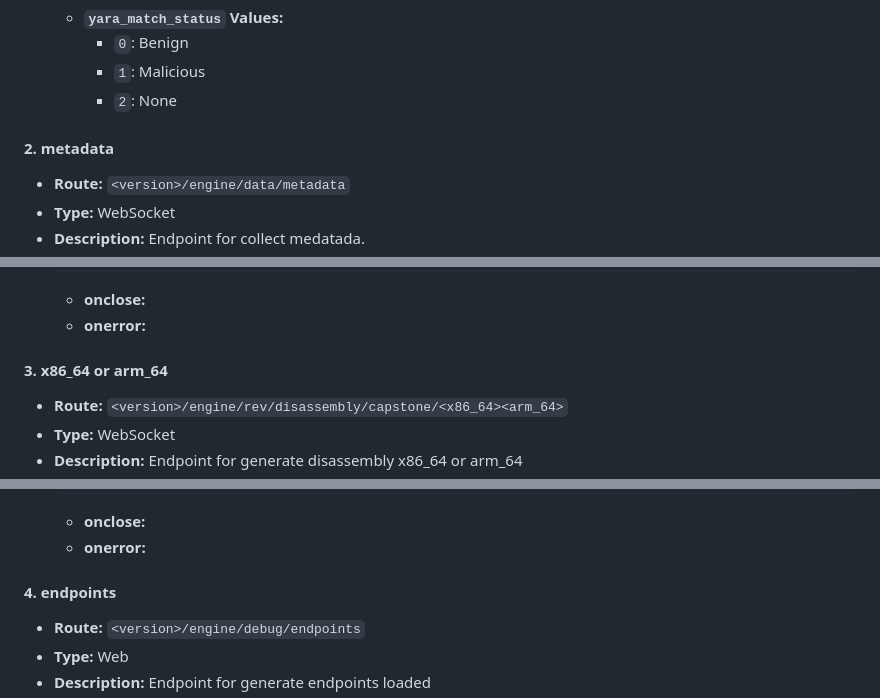
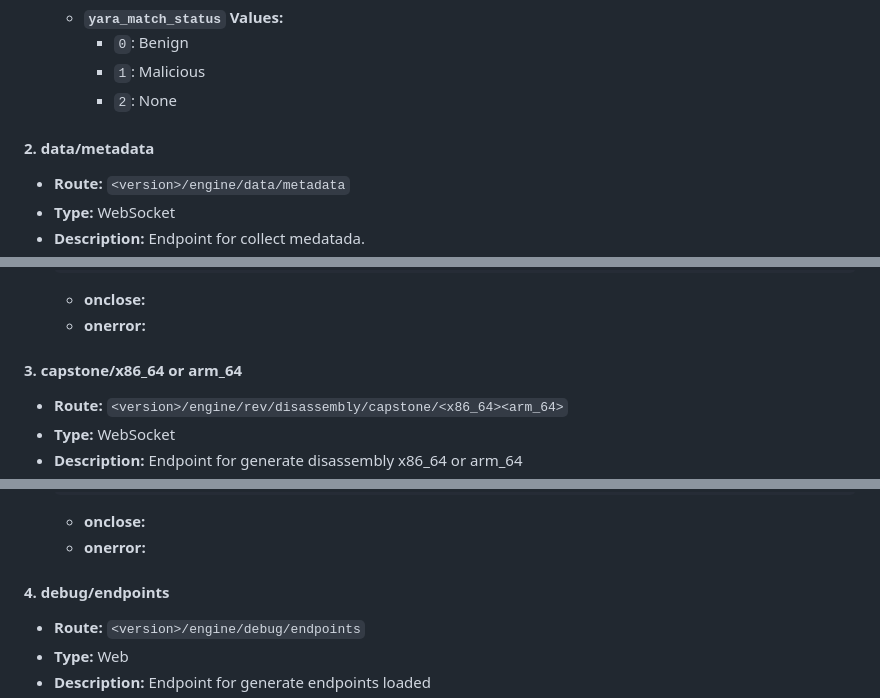
Before and after one commit to exoctl/exoctl, a Markdown page: docs/README.md, 3 parts joined by grey strips. Drawn GitHub-style.

Commit message:
feat: adjust docs

```diff
--- a/docs/README.md
+++ b/docs/README.md
@@ -56,7 +56,7 @@ In the file [configuration.toml](../configuration.toml), you can modify the `cro
     - `2`: None
 
 
-#### 2. metadata
+#### 2. data/metadata
 - **Route:** `<version>/engine/data/metadata`
 - **Type:** WebSocket
 - **Description:** Endpoint for collect medatada.
@@ -86,7 +86,7 @@ In the file [configuration.toml](../configuration.toml), you can modify the `cro
   - **onclose:**
   - **onerror:**
 
-#### 3. x86_64 or arm_64
+#### 3. capstone/x86_64 or arm_64
 - **Route:** `<version>/engine/rev/disassembly/capstone/<x86_64><arm_64>`
 - **Type:** WebSocket
 - **Description:** Endpoint for generate disassembly x86_64 or arm_64
@@ -124,7 +124,7 @@ In the file [configuration.toml](../configuration.toml), you can modify the `cro
   - **onclose:**
   - **onerror:**
 
-#### 4. endpoints
+#### 4. debug/endpoints
 - **Route:** `<version>/engine/debug/endpoints`
 - **Type:** Web
 - **Description:** Endpoint for generate endpoints loaded
```
